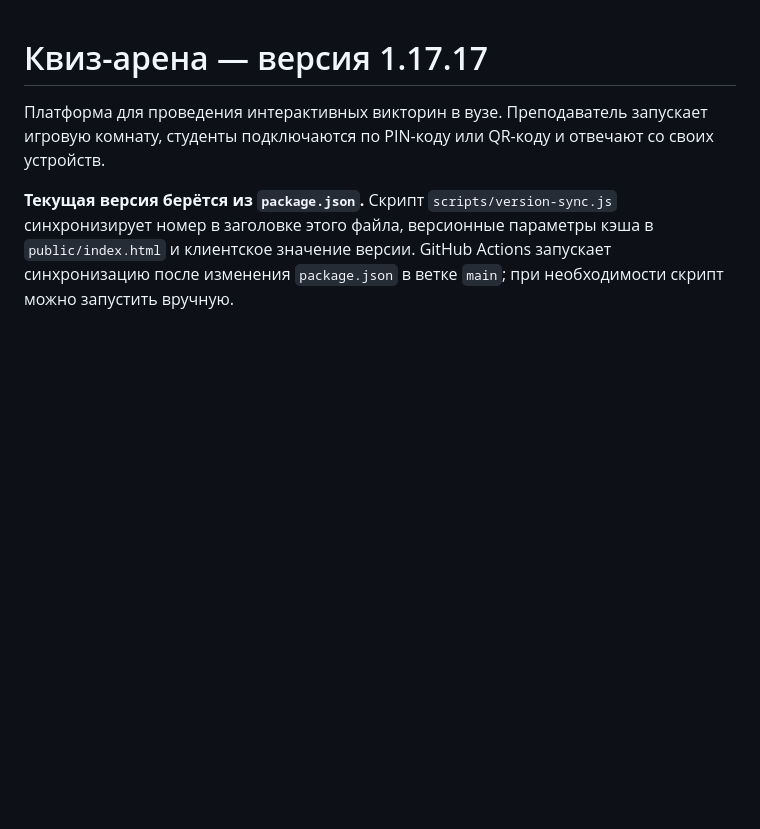
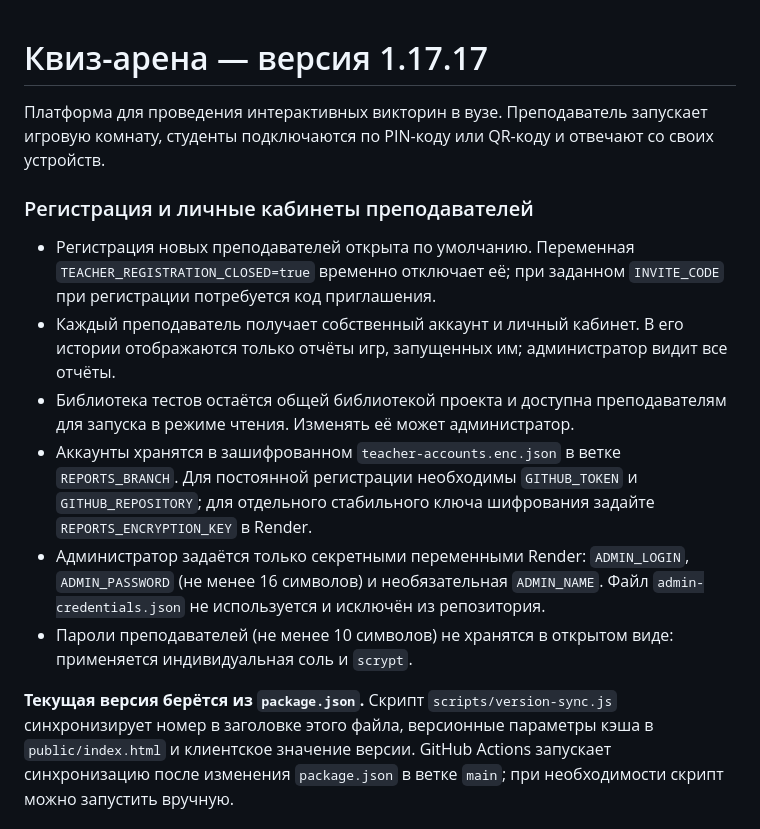
Before and after one commit to evpstg-bit/kviz-arena, a Markdown page: README.md, the part around the change. Rendered like a GitHub page; blank space fills up the shorter version.

Commit message:
Document teacher accounts and registration

```diff
--- a/README.md
+++ b/README.md
@@ -1,6 +1,16 @@
 # Квиз-арена — версия 1.17.17
 
 Платформа для проведения интерактивных викторин в вузе. Преподаватель запускает игровую комнату, студенты подключаются по PIN-коду или QR-коду и отвечают со своих устройств.
+
+### Регистрация и личные кабинеты преподавателей
+
+- Регистрация новых преподавателей открыта по умолчанию. Переменная `TEACHER_REGISTRATION_CLOSED=true` временно отключает её; при заданном `INVITE_CODE` при регистрации потребуется код приглашения.
+- Каждый преподаватель получает собственный аккаунт и личный кабинет. В его истории отображаются только отчёты игр, запущенных им; администратор видит все отчёты.
+- Библиотека тестов остаётся общей библиотекой проекта и доступна преподавателям для запуска в режиме чтения. Изменять её может администратор.
+- Аккаунты хранятся в зашифрованном `teacher-accounts.enc.json` в ветке `REPORTS_BRANCH`. Для постоянной регистрации необходимы `GITHUB_TOKEN` и `GITHUB_REPOSITORY`; для отдельного стабильного ключа шифрования задайте `REPORTS_ENCRYPTION_KEY` в Render.
+- Администратор задаётся только секретными переменными Render: `ADMIN_LOGIN`, `ADMIN_PASSWORD` (не менее 16 символов) и необязательная `ADMIN_NAME`. Файл `admin-credentials.json` не используется и исключён из репозитория.
+- Пароли преподавателей (не менее 10 символов) не хранятся в открытом виде: применяется индивидуальная соль и `scrypt`.
+
 
 **Текущая версия берётся из `package.json`.** Скрипт `scripts/version-sync.js` синхронизирует номер в заголовке этого файла, версионные параметры кэша в `public/index.html` и клиентское значение версии. GitHub Actions запускает синхронизацию после изменения `package.json` в ветке `main`; при необходимости скрипт можно запустить вручную.
 
```
